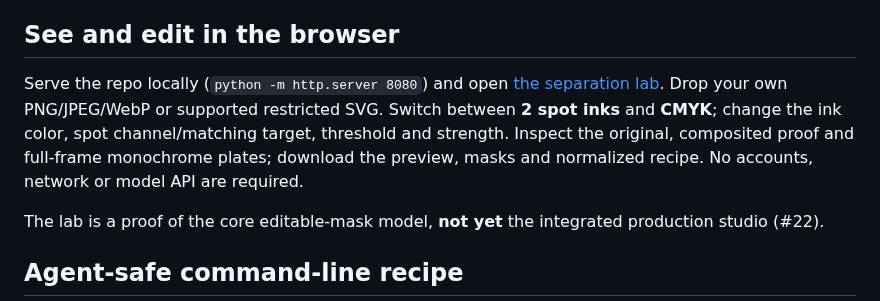
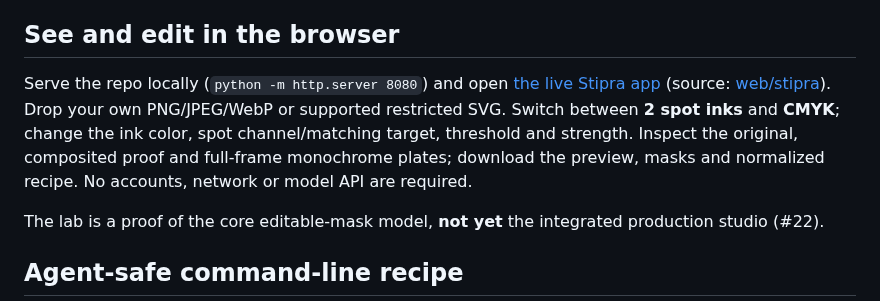
Before and after one commit to yigit-denktas/stipra, a Markdown page: docs/IMAGE-SEPARATION-v1.md, the part around the change. GitHub-like rendering.

Commit message:
docs(pages): point to Cloudflare Pages app and canonical source (#29)

```diff
--- a/docs/IMAGE-SEPARATION-v1.md
+++ b/docs/IMAGE-SEPARATION-v1.md
@@ -6,7 +6,7 @@ This module generates **unscreened** 8-bit image coverage. The separate [screeni
 
 ## See and edit in the browser
 
-Serve the repo locally (`python -m http.server 8080`) and open [the separation lab](../examples/separation-lab/index.html). Drop your own PNG/JPEG/WebP or supported restricted SVG. Switch between **2 spot inks** and **CMYK**; change the ink color, spot channel/matching target, threshold and strength. Inspect the original, composited proof and full-frame monochrome plates; download the preview, masks and normalized recipe. No accounts, network or model API are required.
+Serve the repo locally (`python -m http.server 8080`) and open [the live Stipra app](https://apps.yigitdenktas.com/stipra/) (source: [web/stipra](../web/stipra/index.html)). Drop your own PNG/JPEG/WebP or supported restricted SVG. Switch between **2 spot inks** and **CMYK**; change the ink color, spot channel/matching target, threshold and strength. Inspect the original, composited proof and full-frame monochrome plates; download the preview, masks and normalized recipe. No accounts, network or model API are required.
 
 The lab is a proof of the core editable-mask model, **not yet** the integrated production studio (#22).
 
```
